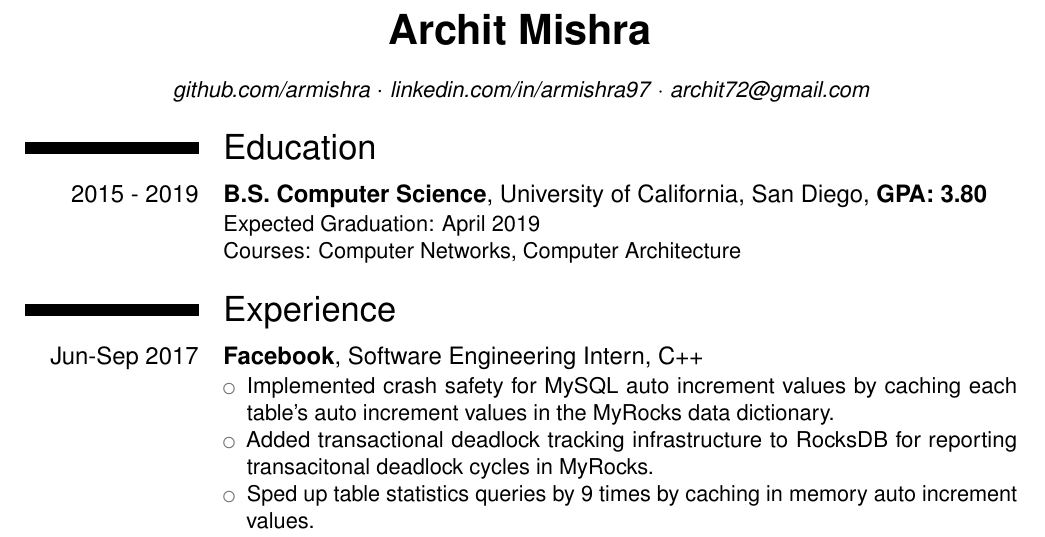
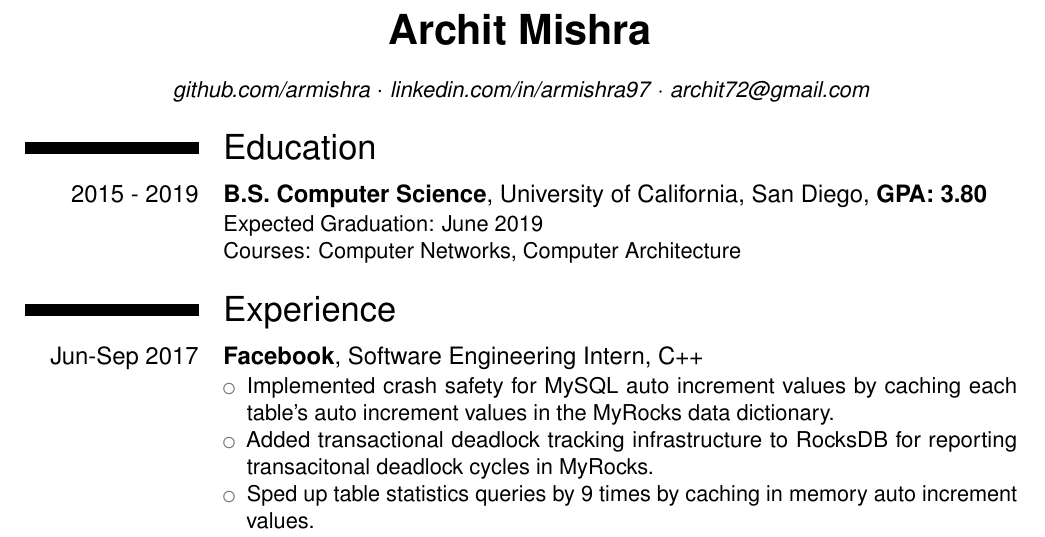
Before and after one commit to armishra/resume, a LaTeX CV (resume.tex): part of the page, cut so that both start at the same text. Compiled offline with pdfLaTeX.

Commit message:
updated grad date and fixed build system

```diff
--- a/resume.tex
+++ b/resume.tex
@@ -33,7 +33,7 @@
 
 \cventry{2015 - 2019}{B.S. Computer Science}{}
 {University of California, San Diego}{\textbf{GPA: 3.80}}{
-    Expected Graduation: April 2019 \\
+    Expected Graduation: June 2019 \\
     Courses: Computer Networks, Computer Architecture
 }
 
```
Also changed, not shown: Makefile (deleted), resume.pdf, 1 other file.
